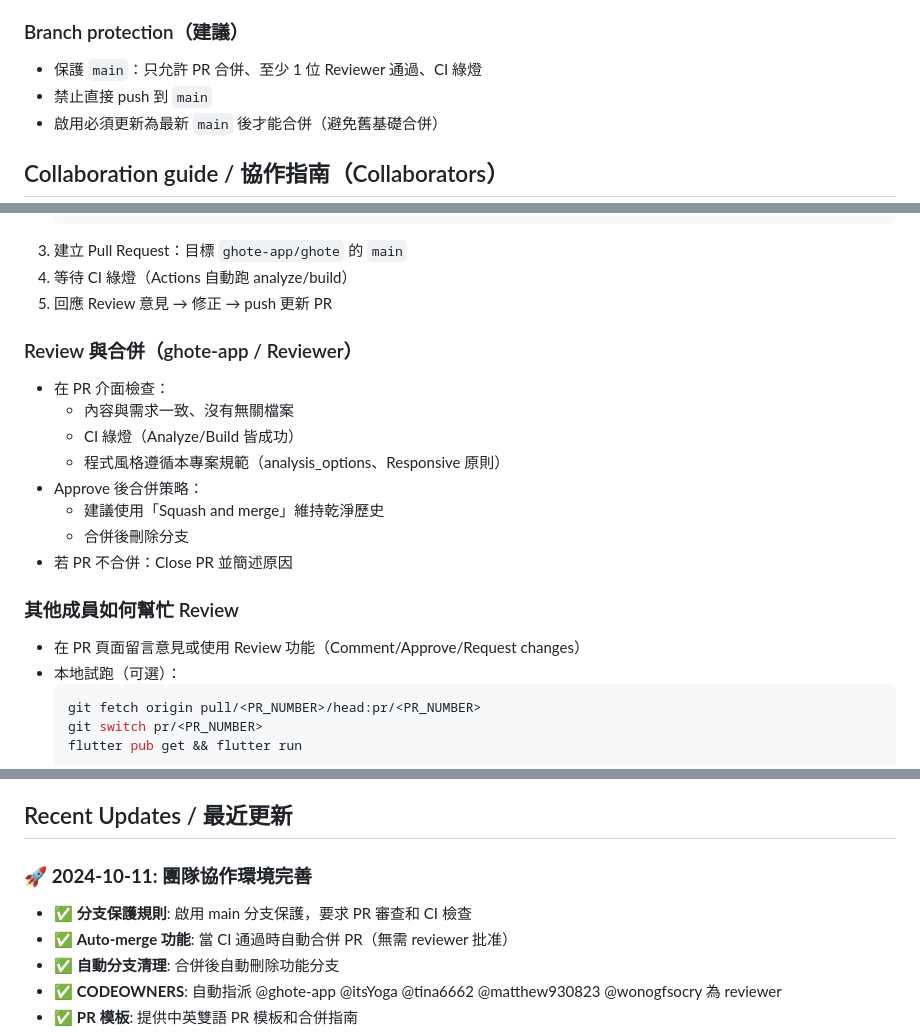
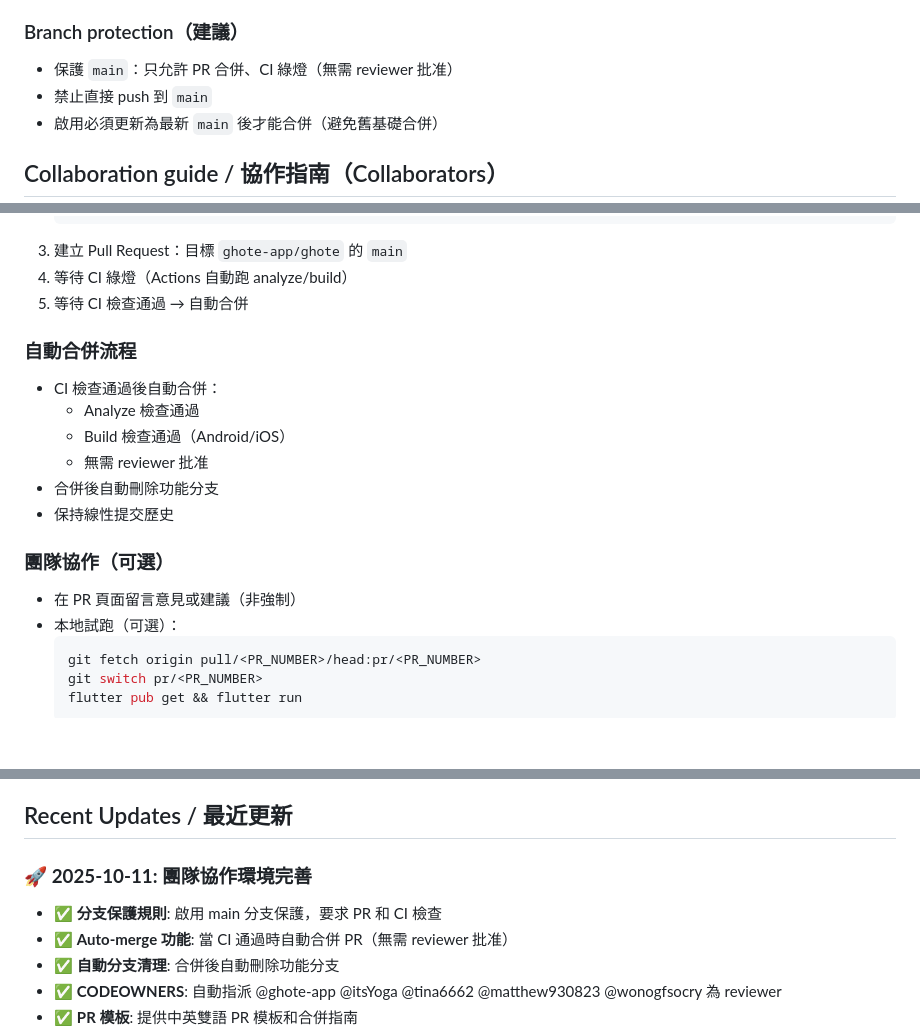
Before and after one commit to ghote-app/ghote, a Markdown page: README.md, 3 parts joined by grey strips. Rendered like a GitHub page; blank space fills up the shorter version.

Commit message:
docs: final update to remove all reviewer requirements from README

````diff
--- a/README.md
+++ b/README.md
@@ -154,7 +154,7 @@ lib/
 - 保留 `analysis_options.yaml` 中的規則，確保 lints 為 0
 
 ### Branch protection（建議）
-- 保護 `main`：只允許 PR 合併、至少 1 位 Reviewer 通過、CI 綠燈
+- 保護 `main`：只允許 PR 合併、CI 綠燈（無需 reviewer 批准）
 - 禁止直接 push 到 `main`
 - 啟用必須更新為最新 `main` 後才能合併（避免舊基礎合併）
 
@@ -187,20 +187,18 @@ lib/
    ```
 3. 建立 Pull Request：目標 `ghote-app/ghote` 的 `main`
 4. 等待 CI 綠燈（Actions 自動跑 analyze/build）
-5. 回應 Review 意見 → 修正 → push 更新 PR
+5. 等待 CI 檢查通過 → 自動合併
 
-### Review 與合併（ghote-app / Reviewer）
-- 在 PR 介面檢查：
-  - 內容與需求一致、沒有無關檔案
-  - CI 綠燈（Analyze/Build 皆成功）
-  - 程式風格遵循本專案規範（analysis_options、Responsive 原則）
-- Approve 後合併策略：
-  - 建議使用「Squash and merge」維持乾淨歷史
-  - 合併後刪除分支
-- 若 PR 不合併：Close PR 並簡述原因
+### 自動合併流程
+- CI 檢查通過後自動合併：
+  - Analyze 檢查通過
+  - Build 檢查通過（Android/iOS）
+  - 無需 reviewer 批准
+- 合併後自動刪除功能分支
+- 保持線性提交歷史
 
-### 其他成員如何幫忙 Review
-- 在 PR 頁面留言意見或使用 Review 功能（Comment/Approve/Request changes）
+### 團隊協作（可選）
+- 在 PR 頁面留言意見或建議（非強制）
 - 本地試跑（可選）：
   ```bash
   git fetch origin pull/<PR_NUMBER>/head:pr/<PR_NUMBER>
@@ -277,8 +275,8 @@ English
 
 ## Recent Updates / 最近更新
 
-### 🚀 **2024-10-11: 團隊協作環境完善**
-- ✅ **分支保護規則**: 啟用 main 分支保護，要求 PR 審查和 CI 檢查
+### 🚀 **2025-10-11: 團隊協作環境完善**
+- ✅ **分支保護規則**: 啟用 main 分支保護，要求 PR 和 CI 檢查
 - ✅ **Auto-merge 功能**: 當 CI 通過時自動合併 PR（無需 reviewer 批准）
 - ✅ **自動分支清理**: 合併後自動刪除功能分支
 - ✅ **CODEOWNERS**: 自動指派 @ghote-app @itsYoga @tina6662 @matthew930823 @wonogfsocry 為 reviewer
````
Also changed, not shown: other parts of README.md (+1 -1 lines).
